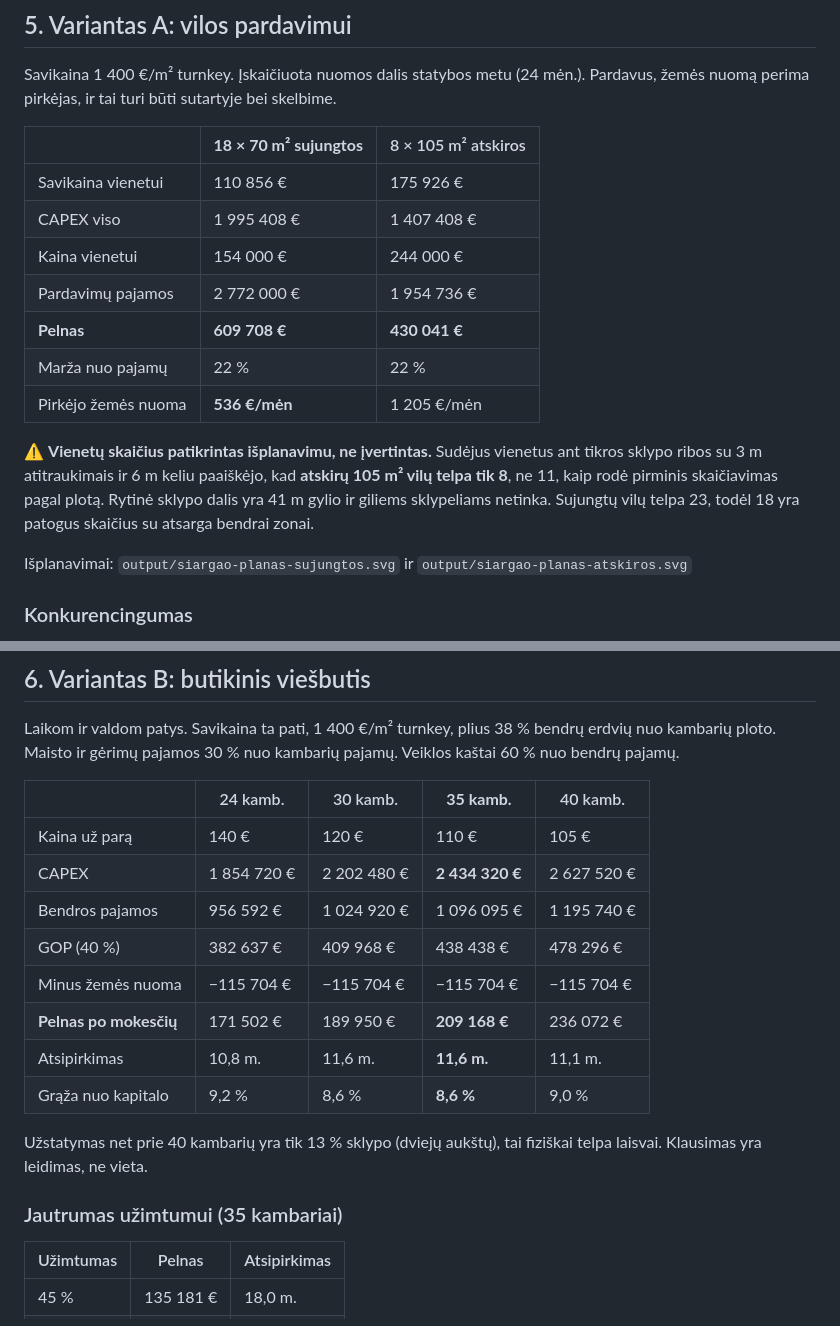
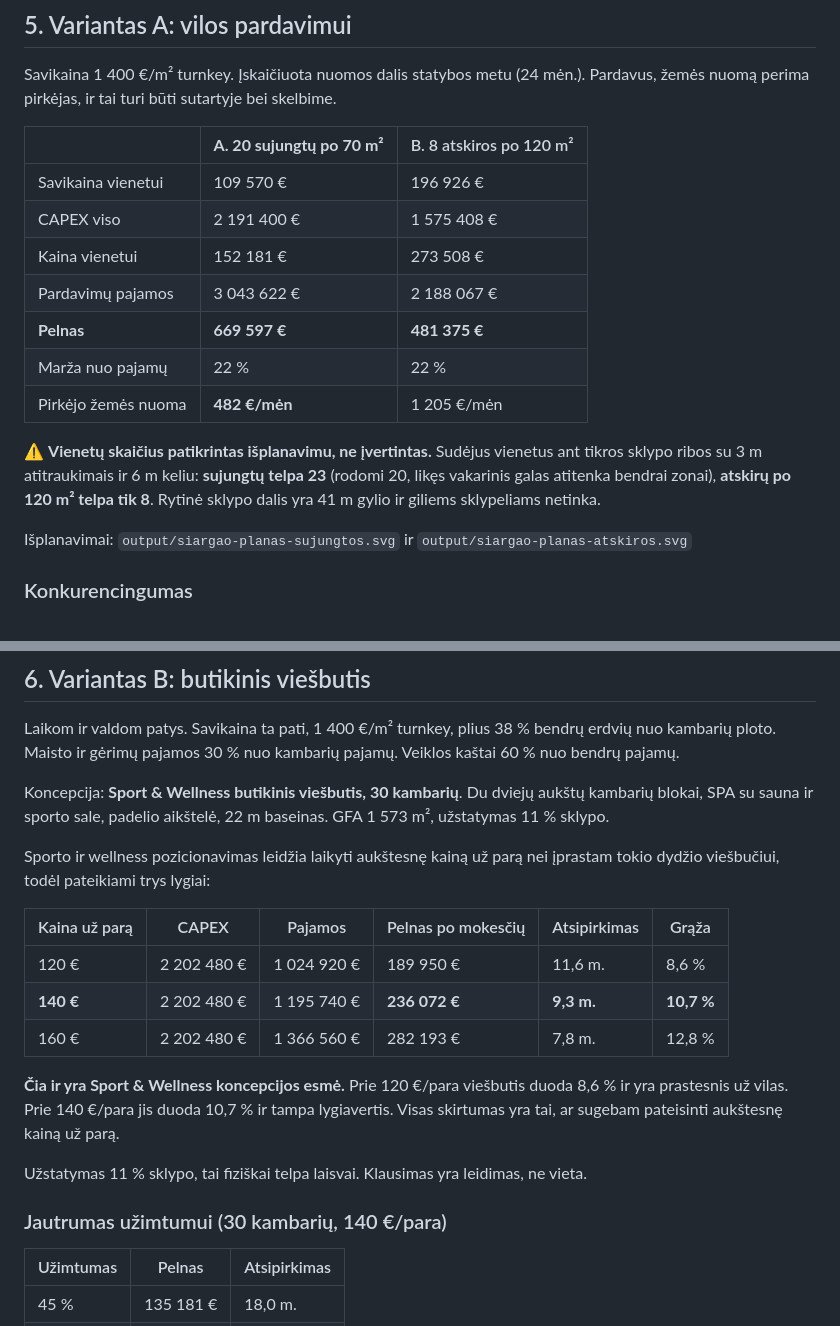
Before and after one commit to arnoldasmob/lot9255-k4m2, a Markdown page: GALIMYBIU-STUDIJA.md, 2 parts joined by grey strips. Drawn GitHub-style.

Commit message:
Trys variantai su vizualizacijomis

```diff
--- a/GALIMYBIU-STUDIJA.md
+++ b/GALIMYBIU-STUDIJA.md
@@ -152,21 +152,20 @@ Vilos yra blogiausias būdas nuomą atskiesti, nes jų mažai viename hektare.
 Savikaina 1 400 €/m² turnkey. Įskaičiuota nuomos dalis statybos metu (24 mėn.).
 Pardavus, žemės nuomą perima pirkėjas, ir tai turi būti sutartyje bei skelbime.
 
-| | **18 × 70 m² sujungtos** | 8 × 105 m² atskiros |
+| | **A. 20 sujungtų po 70 m²** | B. 8 atskiros po 120 m² |
 |---|---|---|
-| Savikaina vienetui | 110 856 € | 175 926 € |
-| CAPEX viso | 1 995 408 € | 1 407 408 € |
-| Kaina vienetui | 154 000 € | 244 000 € |
-| Pardavimų pajamos | 2 772 000 € | 1 954 736 € |
-| **Pelnas** | **609 708 €** | **430 041 €** |
+| Savikaina vienetui | 109 570 € | 196 926 € |
+| CAPEX viso | 2 191 400 € | 1 575 408 € |
+| Kaina vienetui | 152 181 € | 273 508 € |
+| Pardavimų pajamos | 3 043 622 € | 2 188 067 € |
+| **Pelnas** | **669 597 €** | **481 375 €** |
 | Marža nuo pajamų | 22 % | 22 % |
-| Pirkėjo žemės nuoma | **536 €/mėn** | 1 205 €/mėn |
+| Pirkėjo žemės nuoma | **482 €/mėn** | 1 205 €/mėn |
 
 ⚠ **Vienetų skaičius patikrintas išplanavimu, ne įvertintas.** Sudėjus vienetus ant
-tikros sklypo ribos su 3 m atitraukimais ir 6 m keliu paaiškėjo, kad **atskirų 105 m²
-vilų telpa tik 8**, ne 11, kaip rodė pirminis skaičiavimas pagal plotą. Rytinė sklypo
-dalis yra 41 m gylio ir giliems sklypeliams netinka. Sujungtų vilų telpa 23, todėl
-18 yra patogus skaičius su atsarga bendrai zonai.
+tikros sklypo ribos su 3 m atitraukimais ir 6 m keliu: **sujungtų telpa 23** (rodomi 20,
+likęs vakarinis galas atitenka bendrai zonai), **atskirų po 120 m² telpa tik 8**. Rytinė
+sklypo dalis yra 41 m gylio ir giliems sklypeliams netinka.
 
 Išplanavimai: `output/siargao-planas-sujungtos.svg` ir `output/siargao-planas-atskiros.svg`
 
@@ -203,21 +202,26 @@ Laikom ir valdom patys. Savikaina ta pati, 1 400 €/m² turnkey, plius 38 % ben
 nuo kambarių ploto. Maisto ir gėrimų pajamos 30 % nuo kambarių pajamų. Veiklos kaštai
 60 % nuo bendrų pajamų.
 
-| | 24 kamb. | 30 kamb. | **35 kamb.** | 40 kamb. |
-|---|---|---|---|---|
-| Kaina už parą | 140 € | 120 € | 110 € | 105 € |
-| CAPEX | 1 854 720 € | 2 202 480 € | **2 434 320 €** | 2 627 520 € |
-| Bendros pajamos | 956 592 € | 1 024 920 € | 1 096 095 € | 1 195 740 € |
-| GOP (40 %) | 382 637 € | 409 968 € | 438 438 € | 478 296 € |
-| Minus žemės nuoma | −115 704 € | −115 704 € | −115 704 € | −115 704 € |
-| **Pelnas po mokesčių** | 171 502 € | 189 950 € | **209 168 €** | 236 072 € |
-| Atsipirkimas | 10,8 m. | 11,6 m. | **11,6 m.** | 11,1 m. |
-| Grąža nuo kapitalo | 9,2 % | 8,6 % | **8,6 %** | 9,0 % |
+Koncepcija: **Sport & Wellness butikinis viešbutis, 30 kambarių**. Du dviejų aukštų
+kambarių blokai, SPA su sauna ir sporto sale, padelio aikštelė, 22 m baseinas.
+GFA 1 573 m², užstatymas 11 % sklypo.
 
-Užstatymas net prie 40 kambarių yra tik 13 % sklypo (dviejų aukštų), tai fiziškai telpa
-laisvai. Klausimas yra leidimas, ne vieta.
+Sporto ir wellness pozicionavimas leidžia laikyti aukštesnę kainą už parą nei įprastam
+tokio dydžio viešbučiui, todėl pateikiami trys lygiai:
 
-### Jautrumas užimtumui (35 kambariai)
+| Kaina už parą | CAPEX | Pajamos | Pelnas po mokesčių | Atsipirkimas | Grąža |
+|---|---|---|---|---|---|
+| 120 € | 2 202 480 € | 1 024 920 € | 189 950 € | 11,6 m. | 8,6 % |
+| **140 €** | 2 202 480 € | 1 195 740 € | **236 072 €** | **9,3 m.** | **10,7 %** |
+| 160 € | 2 202 480 € | 1 366 560 € | 282 193 € | 7,8 m. | 12,8 % |
+
+**Čia ir yra Sport & Wellness koncepcijos esmė.** Prie 120 €/para viešbutis duoda 8,6 %
+ir yra prastesnis už vilas. Prie 140 €/para jis duoda 10,7 % ir tampa lygiavertis.
+Visas skirtumas yra tai, ar sugebam pateisinti aukštesnę kainą už parą.
+
+Užstatymas 11 % sklypo, tai fiziškai telpa laisvai. Klausimas yra leidimas, ne vieta.
+
+### Jautrumas užimtumui (30 kambarių, 140 €/para)
 
 | Užimtumas | Pelnas | Atsipirkimas |
 |---|---|---|
```
